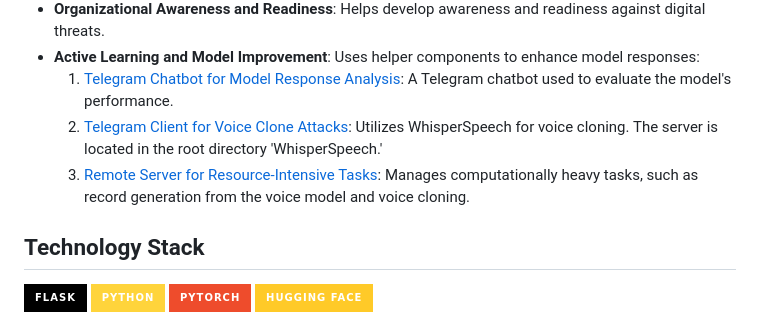
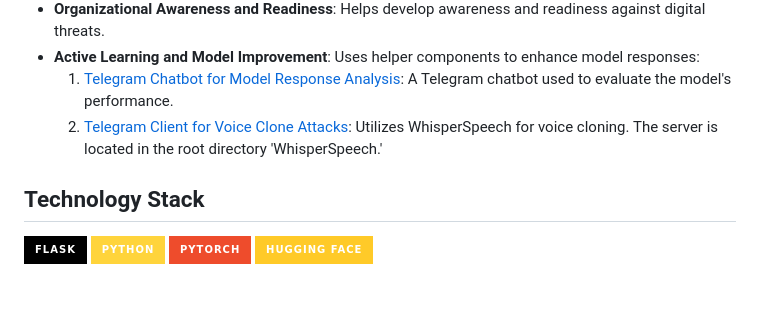
Before and after one commit to an1604/Deceptify, a Markdown page: README.md, the part around the change. Rendered like a GitHub page; badges without logos; blank space fills up the shorter version.

```diff
--- a/README.md
+++ b/README.md
@@ -16,7 +16,7 @@ Deceptify is a project focused on using AI to conduct social engineering attacks
 - **Active Learning and Model Improvement**: Uses helper components to enhance model responses:
   1. [Telegram Chatbot for Model Response Analysis](https://github.com/an1604/llm-telegram-chatbot-.git): A Telegram chatbot used to evaluate the model's performance.
   2. [Telegram Client for Voice Clone Attacks](https://github.com/an1604/telegram-client-flask-socketio.git): Utilizes WhisperSpeech for voice cloning. The server is located in the root directory 'WhisperSpeech.'
-  3. [Remote Server for Resource-Intensive Tasks](https://github.com/GurLurye/Remote_Server.git): Manages computationally heavy tasks, such as record generation from the voice model and voice cloning.
+
 
 ## Technology Stack
 
```
